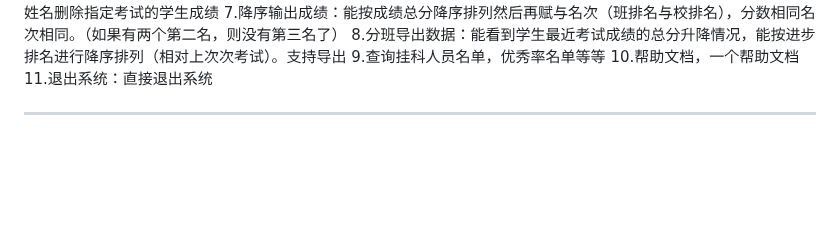
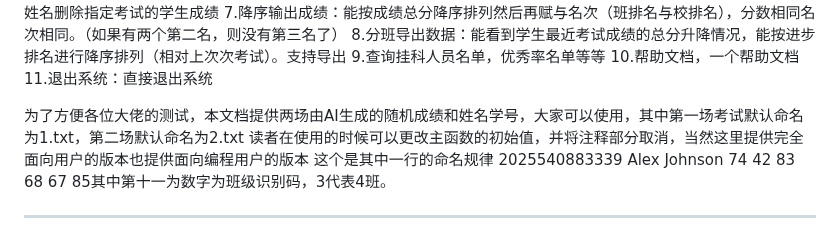
Before and after one commit to oyhxgo/Student-Performance-Management-System, a Markdown page: README.md, the part around the change. Drawn GitHub-style; blank space fills up the shorter version.

Commit message:
Update README.md
提供两场由AI生成的随机成绩和姓名学号

```diff
--- a/README.md
+++ b/README.md
@@ -15,8 +15,10 @@
 10.帮助文档，一个帮助文档
 11.退出系统：直接退出系统
 
-
-
+为了方便各位大佬的测试，本文档提供两场由AI生成的随机成绩和姓名学号，大家可以使用，其中第一场考试默认命名为1.txt，第二场默认命名为2.txt
+读者在使用的时候可以更改主函数的初始值，并将注释部分取消，当然这里提供完全面向用户的版本也提供面向编程用户的版本
+这个是其中一行的命名规律
+2025540883339   Alex Johnson   74  42  83  68  67  85其中第十一为数字为班级识别码，3代表4班。
 *********************************************************************************************************************************************************************************
 其次是我们的最经典的strstr函数，让我节省了很多工作量，比较前后检查字符串子集，不同返回NULL，十分好用，五星好评，然后另外一个好评给到了我们最好用的map映射，其用法体现在对名字和其在每场考试的位置的对应，屡试不爽，真的值得推荐，也是节省了一堆的代码量
 那为什么我的代码还是1000多行呢，主要是文件导出部分和直接输出部分的重合导致的代码重复，至少重复了200行，推荐后期解决这个问题。
```
